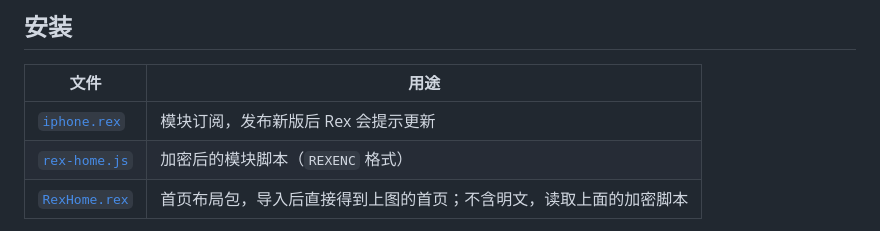
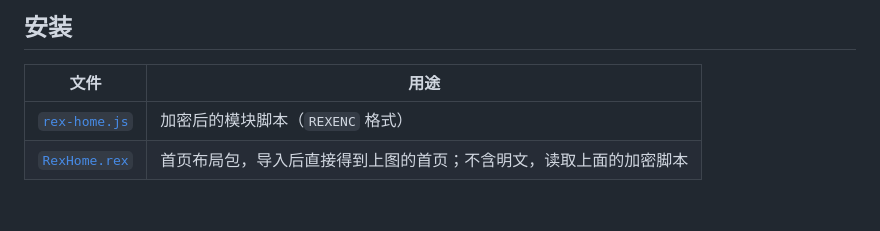
Before and after one commit to kenxtbecdi7690/rex-home, a Markdown page: README.md, the part around the change. Rendered like a GitHub page; blank space fills up the shorter version.

Commit message:
README：安装表拿掉 iphone.rex
Co-Authored-By: Claude Opus 5.5 <noreply@anthropic.com>
Claude-Session: https://claude.ai/code/session_01HgTsm1St4yTDuQp1FDXNqz

```diff
--- a/README.md
+++ b/README.md
@@ -10,7 +10,6 @@ Rex 影视首页：**7 大分类＋豆瓣榜单**，共 11 个模块。最新的
 
 | 文件 | 用途 |
 |---|---|
-| [`iphone.rex`](https://raw.githubusercontent.com/kenxtbecdi7690/rex-home/main/iphone.rex) | 模块订阅，发布新版后 Rex 会提示更新 |
 | [`rex-home.js`](rex-home.js) | 加密后的模块脚本（`REXENC` 格式） |
 | [`RexHome.rex`](RexHome.rex) | 首页布局包，导入后直接得到上图的首页；不含明文，读取上面的加密脚本 |
 
```
